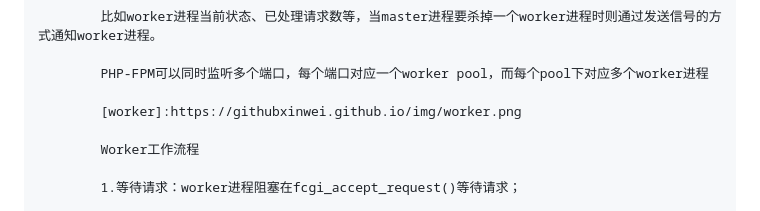
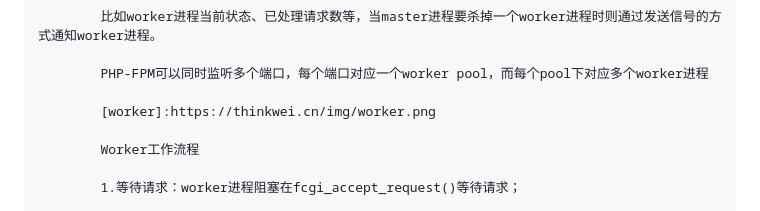
Before and after one commit to Githubxinwei/githubxinwei.github.io, a Markdown page: _posts/2024-04-17-php-fpm.md, the part around the change. GitHub-like rendering.

Commit message:
worker.png

```diff
--- a/_posts/2024-04-17-php-fpm.md
+++ b/_posts/2024-04-17-php-fpm.md
@@ -48,7 +48,7 @@ description: 请问你对 PHP-FPM 了解多少？
 
         PHP-FPM可以同时监听多个端口，每个端口对应一个worker pool，而每个pool下对应多个worker进程
 
-        [worker]:https://githubxinwei.github.io/img/worker.png
+        [worker]:https://thinkwei.cn/img/worker.png
 
         Worker工作流程
 
```
